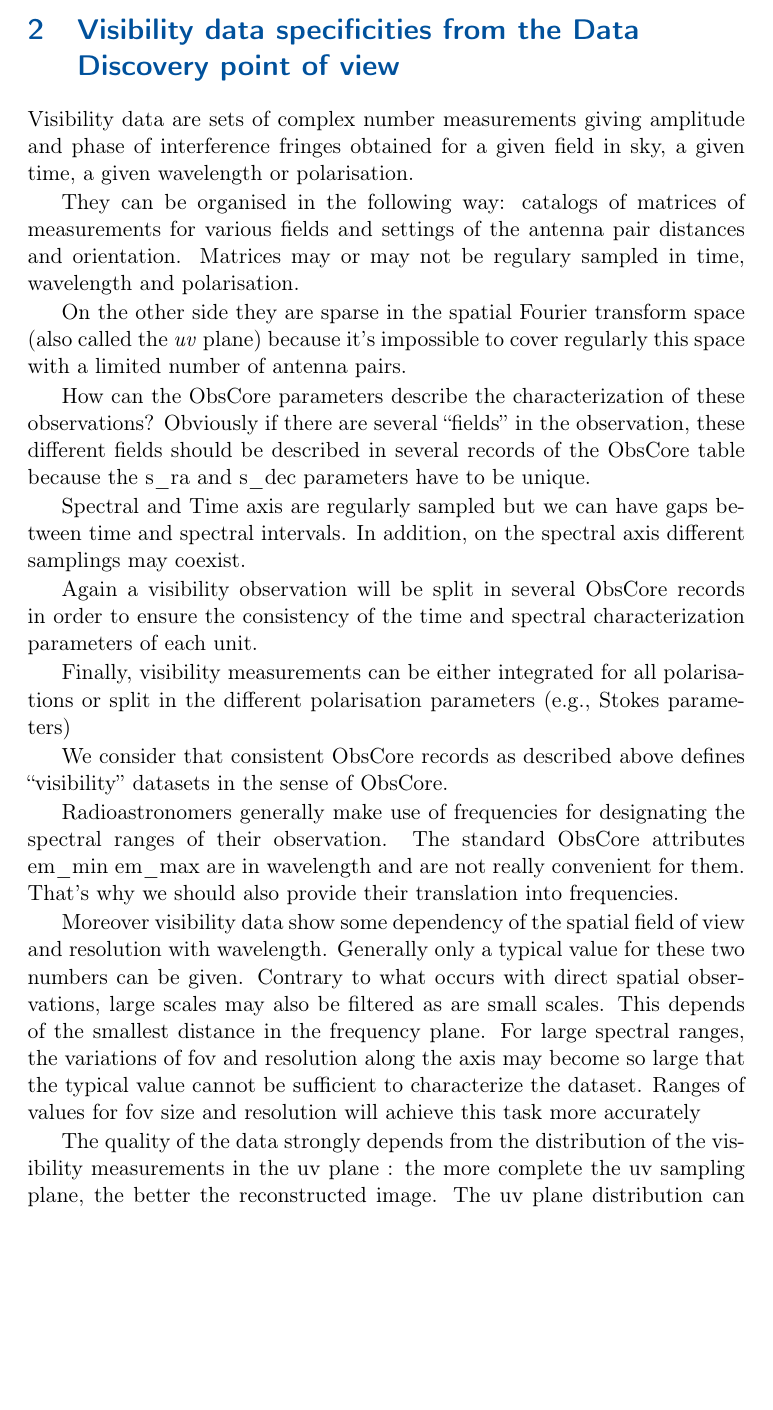
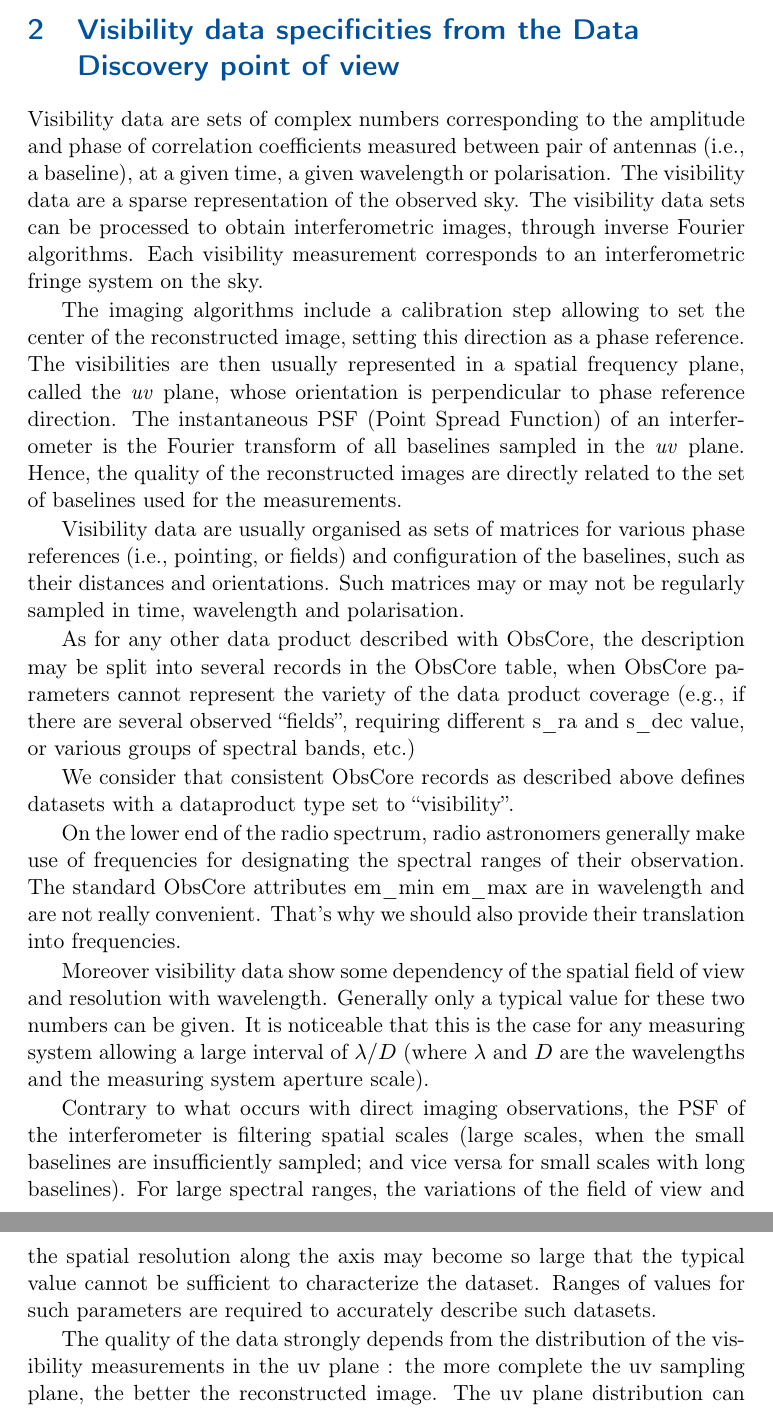
Before and after one commit to ivoa/ObsCoreExtensionForVisibilityData, a LaTeX document (ObsCoreExtensionForVisibilityData.tex): part of page 4 of 12 before the commit and two parts of pages 4 and 5 of 12 after it, the two joined at a grey line, cut so that both start at the same text, the shorter picture padded with empty space. Compiled offline with pdfLaTeX.

Commit message:
Start rewording section 2

```diff
--- a/ObsCoreExtensionForVisibilityData.tex
+++ b/ObsCoreExtensionForVisibilityData.tex
@@ -98,47 +98,53 @@ them in the ObsTAP TAP\_SCHEMA.
 \section{Visibility data specificities from the Data Discovery point of view}
 \label{sec:specificities}
 
-Visibility data are sets of complex number measurements giving amplitude and phase of
-interference fringes obtained for a given field in sky, a given time, a given wavelength
-or polarisation.
+Visibility data are sets of complex numbers corresponding to the amplitude and phase
+of correlation coefficients measured between pair of antennas (i.e., a baseline), at
+a given time, a given wavelength or polarisation. The visibility data are a sparse
+representation of the observed sky. The visibility data sets can be processed to obtain
+interferometric images, through inverse Fourier algorithms. Each visibility measurement
+corresponds to an interferometric fringe system on the sky.
 
-They can be organised in the following way: catalogs of matrices of measurements for
-various fields and settings of the antenna pair distances and orientation. Matrices may
-or may not be regulary sampled in time, wavelength and polarisation.
+The imaging algorithms include a calibration step allowing to set the center of the
+reconstructed image, setting this direction as a phase reference. The visibilities
+are then usually represented in a spatial frequency plane, called the \emph{uv} plane,
+whose orientation is perpendicular to phase reference direction. The instantaneous PSF
+(Point Spread Function) of an interferometer is the Fourier transform of all baselines
+sampled in the \emph{uv} plane. Hence, the quality of the reconstructed images are
+directly related to the set of baselines used for the measurements.
 
-On the other side they are sparse in the spatial Fourier transform space (also called the
-\emph{uv} plane) because it's impossible to cover regularly this space with a limited
-number of antenna pairs.
+Visibility data are usually organised as sets of matrices for various phase references
+(i.e., pointing, or fields) and configuration of the baselines, such as their
+distances and orientations. Such matrices may or may not be regularly sampled in time,
+wavelength and polarisation.
 
-How can the ObsCore parameters describe the characterization of these observations?
-Obviously if there are several ``fields'' in the observation, these different fields should
-be described in several records of the ObsCore table because the s\_ra and s\_dec parameters
-have to be unique.
+%How can the ObsCore parameters describe the characterization of these observations?
+As for any other data product described with ObsCore, the description may be split into
+several records in the ObsCore table, when ObsCore parameters cannot represent the
+variety of the data product coverage (e.g., if there are several observed ``fields'',
+requiring different s\_ra and s\_dec value, or various groups of spectral bands, etc.)
 
-Spectral and Time axis are regularly sampled but we can have gaps between time and spectral
-intervals. In addition, on the spectral axis different samplings may coexist.
+We consider that consistent ObsCore records as described above defines datasets with
+a dataproduct type set to ``visibility''.
 
-Again a visibility observation will be split in several ObsCore records in order to ensure
-the consistency of the time and spectral characterization parameters of each unit.
-
-Finally, visibility measurements can be either integrated for all polarisations or split in
-the different polarisation parameters (e.g., Stokes parameters)
-
-We consider that consistent ObsCore records as described above defines ``visibility''
-datasets in the sense of ObsCore.
-
-Radioastronomers generally make use of frequencies for designating the spectral ranges of
-their observation. The standard ObsCore attributes em\_min em\_max  are in wavelength and
-are not really convenient for them. That's why we should also provide their translation
-into frequencies.
+On the lower end of the radio spectrum, radio astronomers generally make use of
+frequencies for designating the spectral ranges of their observation. The standard
+ObsCore attributes em\_min em\_max  are in wavelength and are not really convenient.
+That's why we should also provide their translation into frequencies.
 
 Moreover visibility data show some dependency of the spatial field of view and resolution
-with wavelength. Generally only a typical value for these two numbers can be given.
-Contrary to what occurs with direct spatial observations, large scales may also be filtered
-as are small scales. This depends of the smallest distance in the frequency plane.
-For large spectral ranges, the variations of fov and resolution along the axis may become so
-large that the typical value cannot be sufficient to characterize the dataset.
-Ranges of values for fov size and resolution will achieve this task more accurately
+with wavelength. Generally only a typical value for these two numbers can be given. It is
+noticeable that this is the case for any measuring system allowing a large interval of
+$\lambda/D$ (where $\lambda$ and $D$ are the wavelengths and the measuring system
+aperture scale).
+
+Contrary to what occurs with direct imaging observations, the PSF of the interferometer
+is filtering spatial scales (large scales, when the small baselines are insufficiently
+sampled; and vice versa for small scales with long baselines).
+For large spectral ranges, the variations of the field of view and the spatial resolution
+along the axis may become so large that the typical value cannot be sufficient to
+characterize the dataset. Ranges of values for such parameters are required to accurately
+describe such datasets.
 
 The quality of the data strongly depends from the distribution of the visibility measurements
 in the uv plane : the more complete the uv sampling plane, the better the reconstructed image.
```
Also changed, not shown: ObsCoreExtensionForVisibilityData.tex (6 more changed lines).
